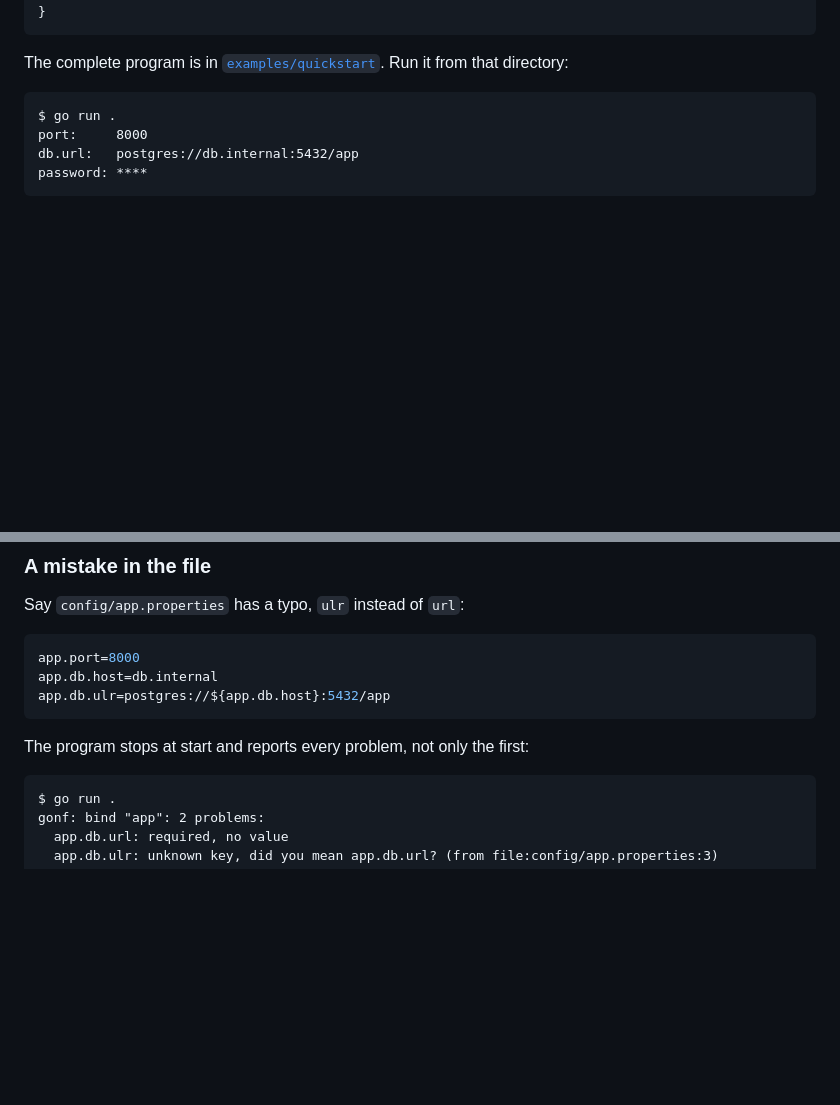
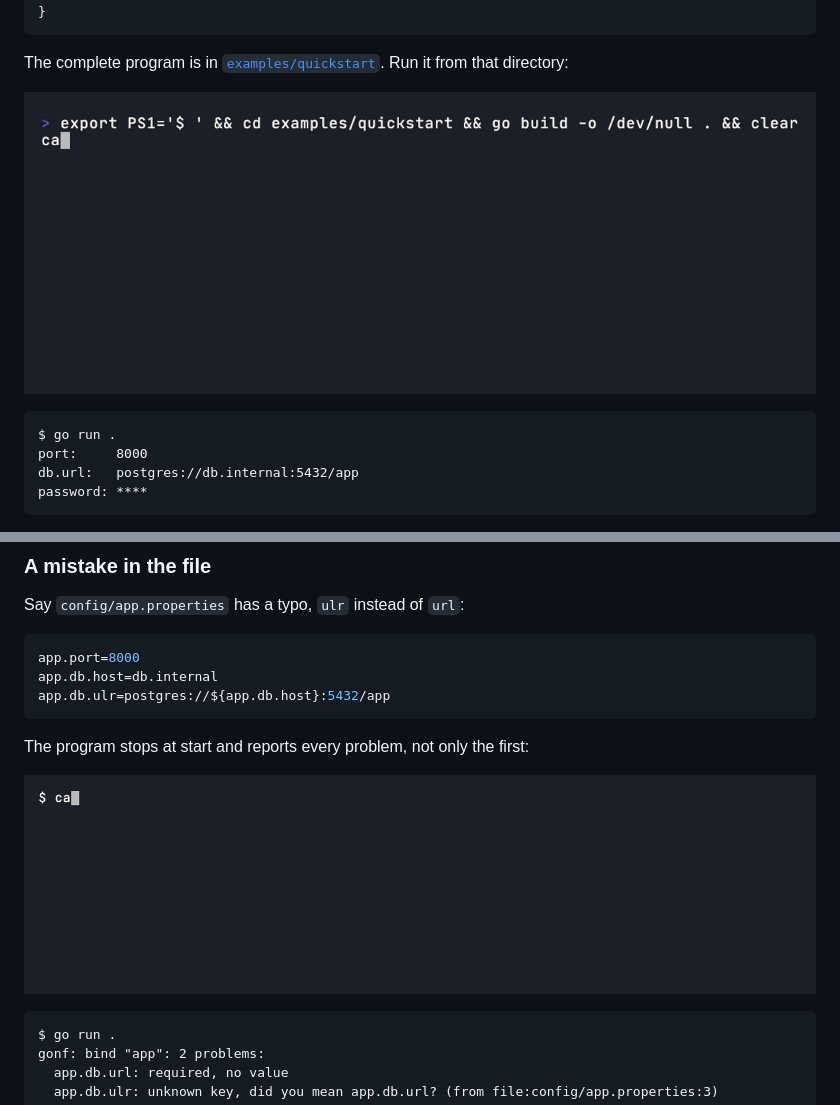
Before and after one commit to efuturetoday/gonf, a Markdown page: README.md, 2 parts joined by grey strips. GitHub-like rendering; pictures changed too: docs/tapes/error.gif (added), docs/tapes/quickstart.gif (added); blank space fills up the shorter version.

Commit message:
docs: terminal gifs in readme

````diff
--- a/README.md
+++ b/README.md
@@ -85,6 +85,8 @@ func main() {
 The complete program is in [`examples/quickstart`](./examples/quickstart).
 Run it from that directory:
 
+![Terminal: go run prints the port, the database URL and the masked password](docs/tapes/quickstart.gif)
+
 ```text
 $ go run .
 port:     8000
@@ -119,6 +121,8 @@ app.db.ulr=postgres://${app.db.host}:5432/app
 ```
 
 The program stops at start and reports every problem, not only the first:
+
+![Terminal: the program stops at start and lists both problems, with a did-you-mean suggestion](docs/tapes/error.gif)
 
 ```text
 $ go run .
````
Also changed, not shown: 2 other files.
